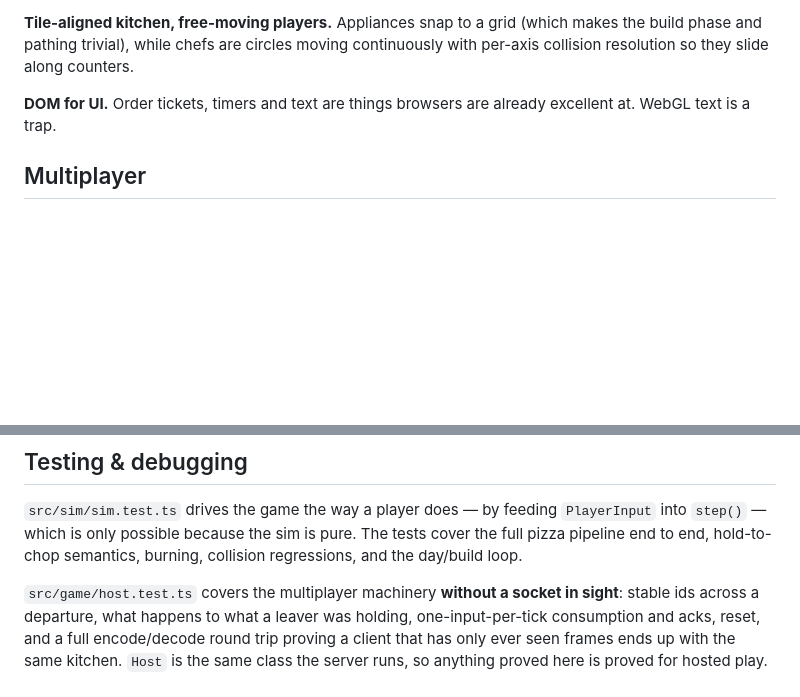
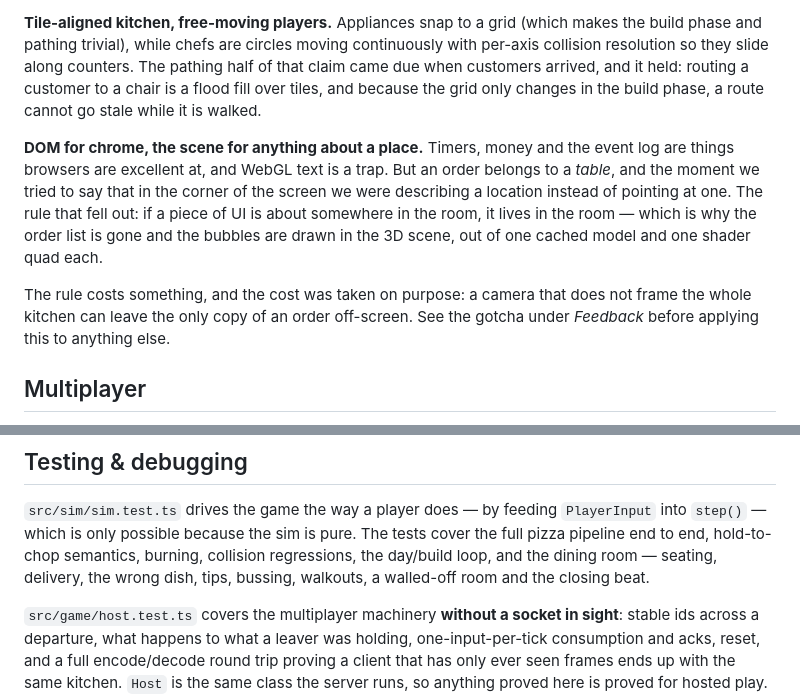
Before and after one commit to Jason-vh/cookd, a Markdown page: README.md, 2 parts joined by grey strips. Drawn GitHub-style; blank space fills up the shorter version.

Commit message:
docs: the UI rule that fell out of moving orders into the room
Two claims went stale when the order list was deleted, both in the
architecture notes rather than anywhere near the code that changed — which is
exactly why they survived the original pass.

"DOM for UI" was written when order tickets were DOM. They are not any more,
and the honest rule is narrower and more useful: chrome in the DOM, anything
about a *place* in the room. Saying an order belongs to table 3 in the corner
of the screen is describing a location instead of pointing at one.

It is stated with its bill attached. The following camera can leave the only
copy of an order off-screen, which is a deliberate trade recorded under
Feedback; a rule this quotable should not be read without the cost next to it.

Also records that the "tile grid makes pathing trivial" bet from the original
architecture notes came due when customers arrived, and paid — and brings the
test-coverage list in line with the dining-room suite.

```diff
--- a/README.md
+++ b/README.md
@@ -191,9 +191,21 @@ models later touches only `render/meshes.ts`.
 **Tile-aligned kitchen, free-moving players.** Appliances snap to a grid (which
 makes the build phase and pathing trivial), while chefs are circles moving
 continuously with per-axis collision resolution so they slide along counters.
+The pathing half of that claim came due when customers arrived, and it held:
+routing a customer to a chair is a flood fill over tiles, and because the grid
+only changes in the build phase, a route cannot go stale while it is walked.
 
-**DOM for UI.** Order tickets, timers and text are things browsers are already
-excellent at. WebGL text is a trap.
+**DOM for chrome, the scene for anything about a place.** Timers, money and
+the event log are things browsers are excellent at, and WebGL text is a trap.
+But an order belongs to a *table*, and the moment we tried to say that in the
+corner of the screen we were describing a location instead of pointing at one.
+The rule that fell out: if a piece of UI is about somewhere in the room, it
+lives in the room — which is why the order list is gone and the bubbles are
+drawn in the 3D scene, out of one cached model and one shader quad each.
+
+The rule costs something, and the cost was taken on purpose: a camera that does
+not frame the whole kitchen can leave the only copy of an order off-screen. See
+the gotcha under *Feedback* before applying this to anything else.
 
 ## Multiplayer
 
@@ -1147,7 +1159,9 @@ next step — not a different language.
 `src/sim/sim.test.ts` drives the game the way a player does — by feeding
 `PlayerInput` into `step()` — which is only possible because the sim is pure.
 The tests cover the full pizza pipeline end to end, hold-to-chop semantics,
-burning, collision regressions, and the day/build loop.
+burning, collision regressions, the day/build loop, and the dining room —
+seating, delivery, the wrong dish, tips, bussing, walkouts, a walled-off room
+and the closing beat.
 
 `src/game/host.test.ts` covers the multiplayer machinery **without a socket in
 sight**: stable ids across a departure, what happens to what a leaver was
```
